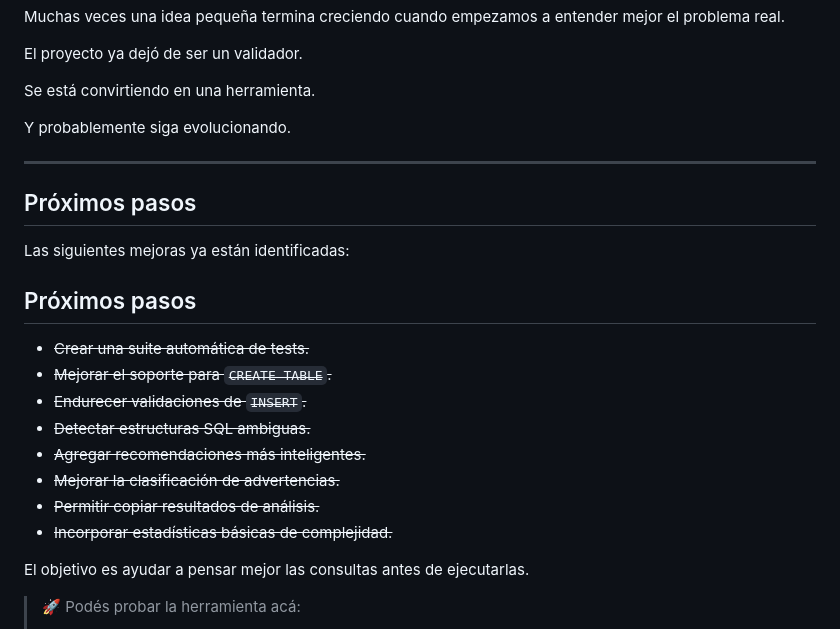
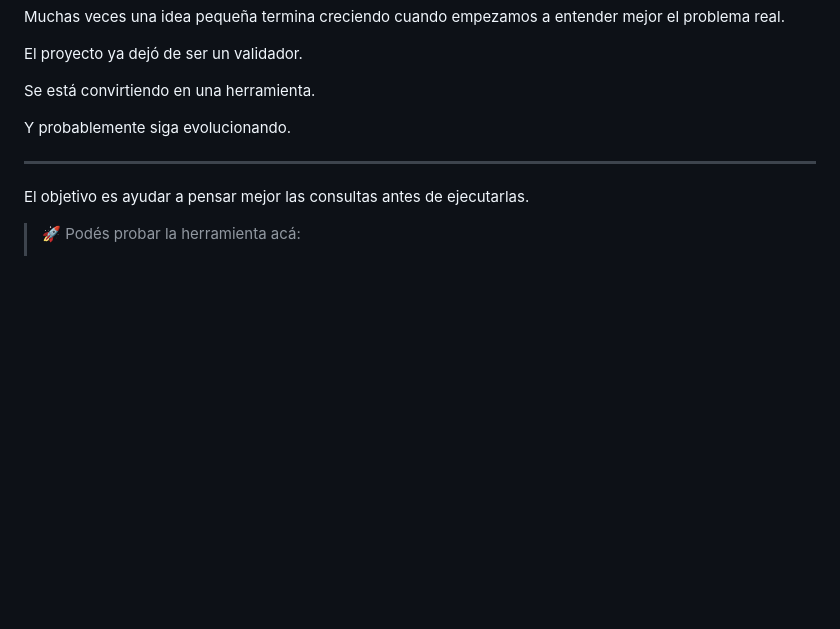
Before and after one commit to maniat1k/maniat1k.github.io, a Markdown page: blog/2026-06-15-De un validador SQL a una herramienta de análisis PostgreSQL.md, the part around the change. GitHub-like rendering; blank space fills up the shorter version.

Commit message:
actualizacion del post

```diff
--- a/blog/2026-06-15-De un validador SQL a una herramienta de análisis PostgreSQL.md
+++ b/blog/2026-06-15-De un validador SQL a una herramienta de análisis PostgreSQL.md
@@ -158,21 +158,6 @@ Y probablemente siga evolucionando.
 
 ---
 
-## Próximos pasos
-
-Las siguientes mejoras ya están identificadas:
-
-## Próximos pasos
-
-- ~~Crear una suite automática de tests.~~
-- ~~Mejorar el soporte para `CREATE TABLE`.~~
-- ~~Endurecer validaciones de `INSERT`.~~
-- ~~Detectar estructuras SQL ambiguas.~~
-- ~~Agregar recomendaciones más inteligentes.~~
-- ~~Mejorar la clasificación de advertencias.~~
-- ~~Permitir copiar resultados de análisis.~~
-- ~~Incorporar estadísticas básicas de complejidad.~~
-
 El objetivo es ayudar a pensar mejor las consultas antes de ejecutarlas.
 
 > 🚀 Podés probar la herramienta acá:
```
